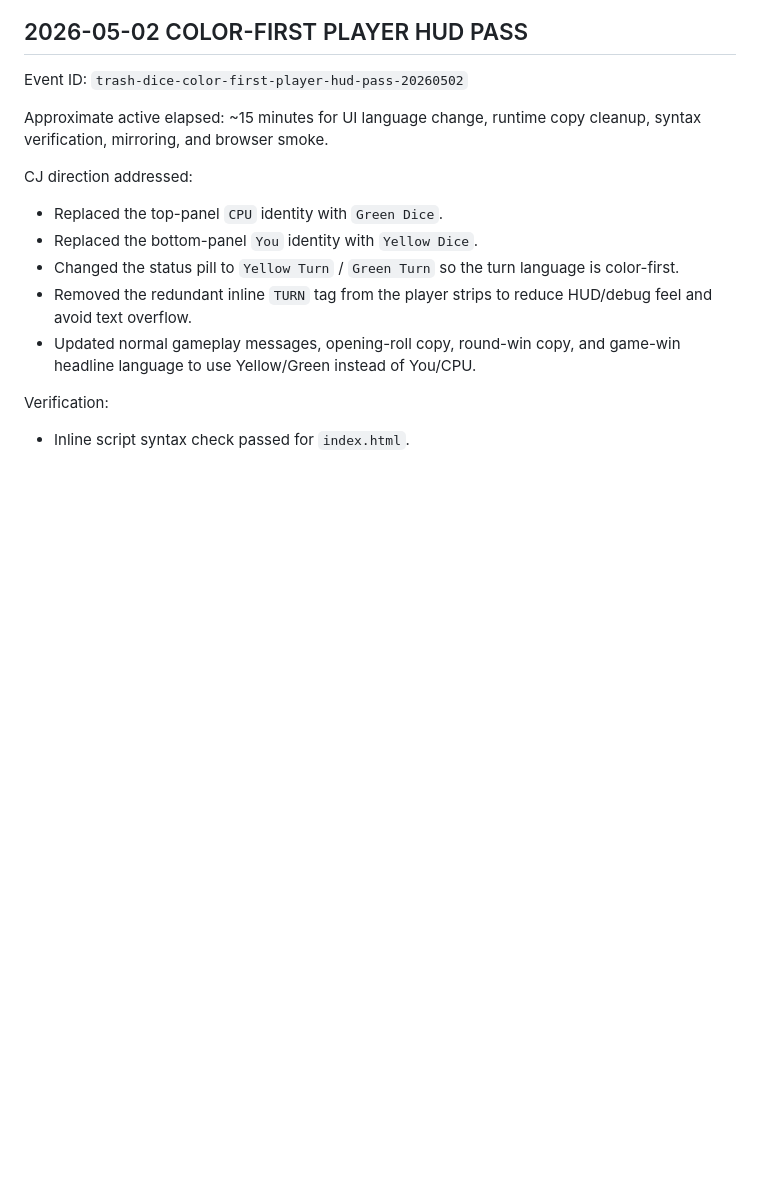
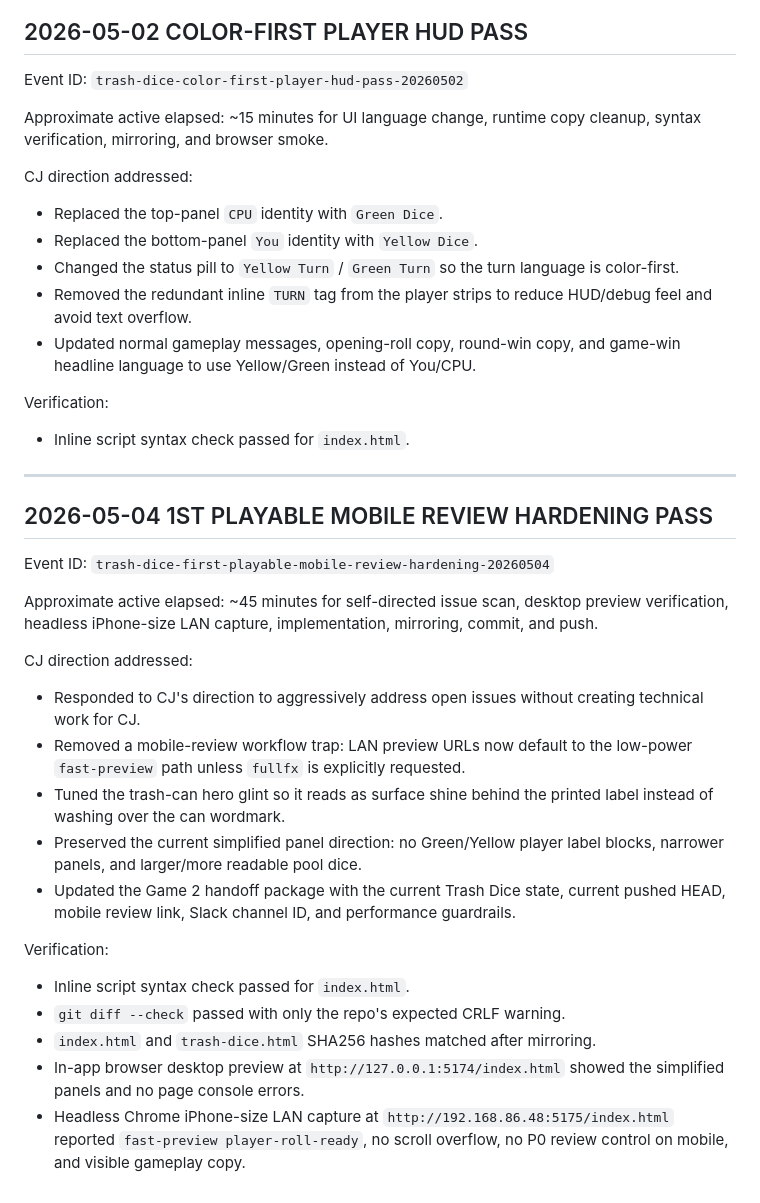
Before and after one commit to cjconnoy/trash-dice, a Markdown page: TELEMETRY.md, the part around the change. Drawn GitHub-style; blank space fills up the shorter version.

Commit message:
Record mobile review hardening

```diff
--- a/TELEMETRY.md
+++ b/TELEMETRY.md
@@ -542,3 +542,25 @@ CJ direction addressed:
 
 Verification:
 - Inline script syntax check passed for `index.html`.
+
+---
+
+## 2026-05-04 1ST PLAYABLE MOBILE REVIEW HARDENING PASS
+
+Event ID: `trash-dice-first-playable-mobile-review-hardening-20260504`
+
+Approximate active elapsed: ~45 minutes for self-directed issue scan, desktop preview verification, headless iPhone-size LAN capture, implementation, mirroring, commit, and push.
+
+CJ direction addressed:
+- Responded to CJ's direction to aggressively address open issues without creating technical work for CJ.
+- Removed a mobile-review workflow trap: LAN preview URLs now default to the low-power `fast-preview` path unless `fullfx` is explicitly requested.
+- Tuned the trash-can hero glint so it reads as surface shine behind the printed label instead of washing over the can wordmark.
+- Preserved the current simplified panel direction: no Green/Yellow player label blocks, narrower panels, and larger/more readable pool dice.
+- Updated the Game 2 handoff package with the current Trash Dice state, current pushed HEAD, mobile review link, Slack channel ID, and performance guardrails.
+
+Verification:
+- Inline script syntax check passed for `index.html`.
+- `git diff --check` passed with only the repo's expected CRLF warning.
+- `index.html` and `trash-dice.html` SHA256 hashes matched after mirroring.
+- In-app browser desktop preview at `http://127.0.0.1:5174/index.html` showed the simplified panels and no page console errors.
+- Headless Chrome iPhone-size LAN capture at `http://192.168.86.48:5175/index.html` reported `fast-preview player-roll-ready`, no scroll overflow, no P0 review control on mobile, and visible gameplay copy.
```
